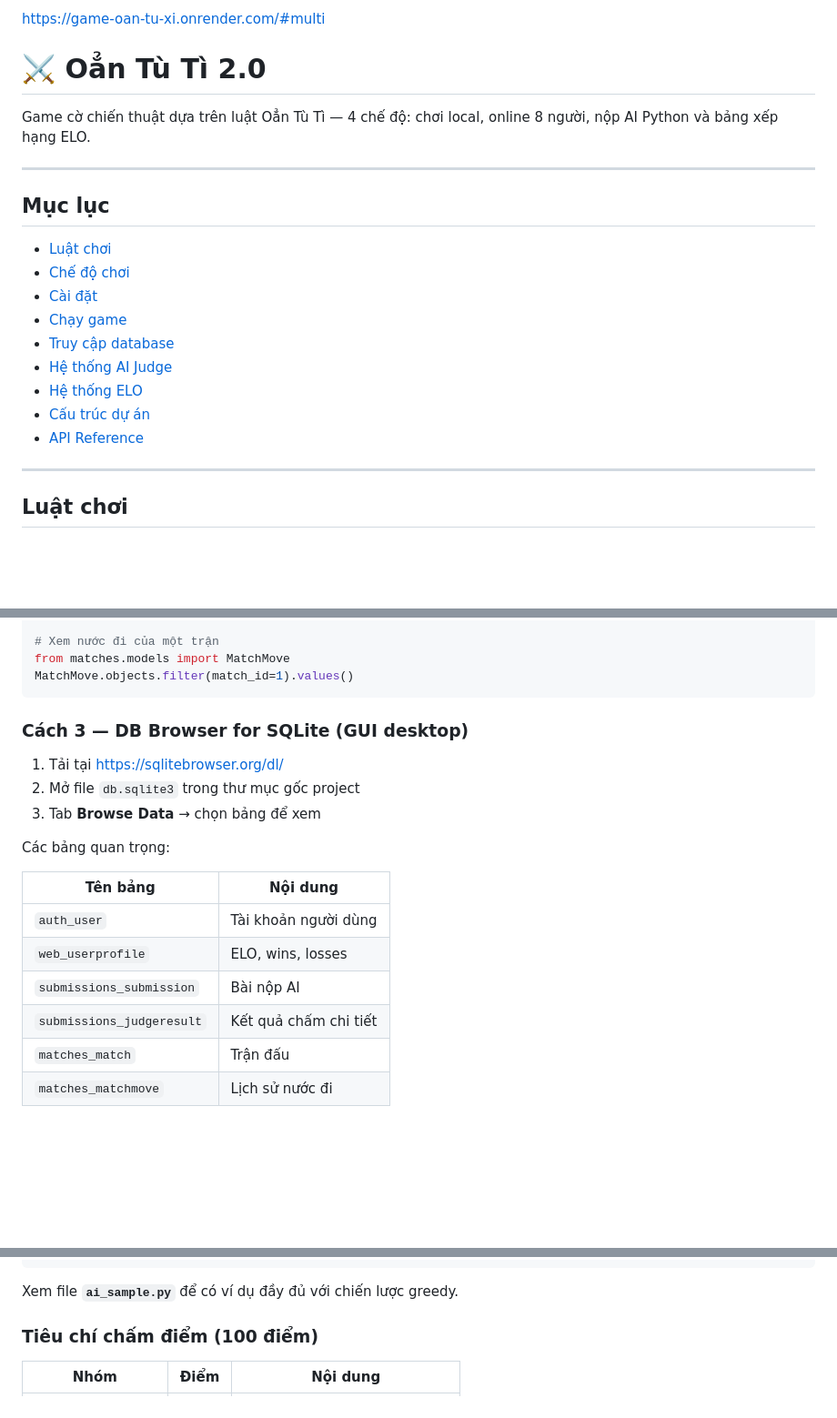
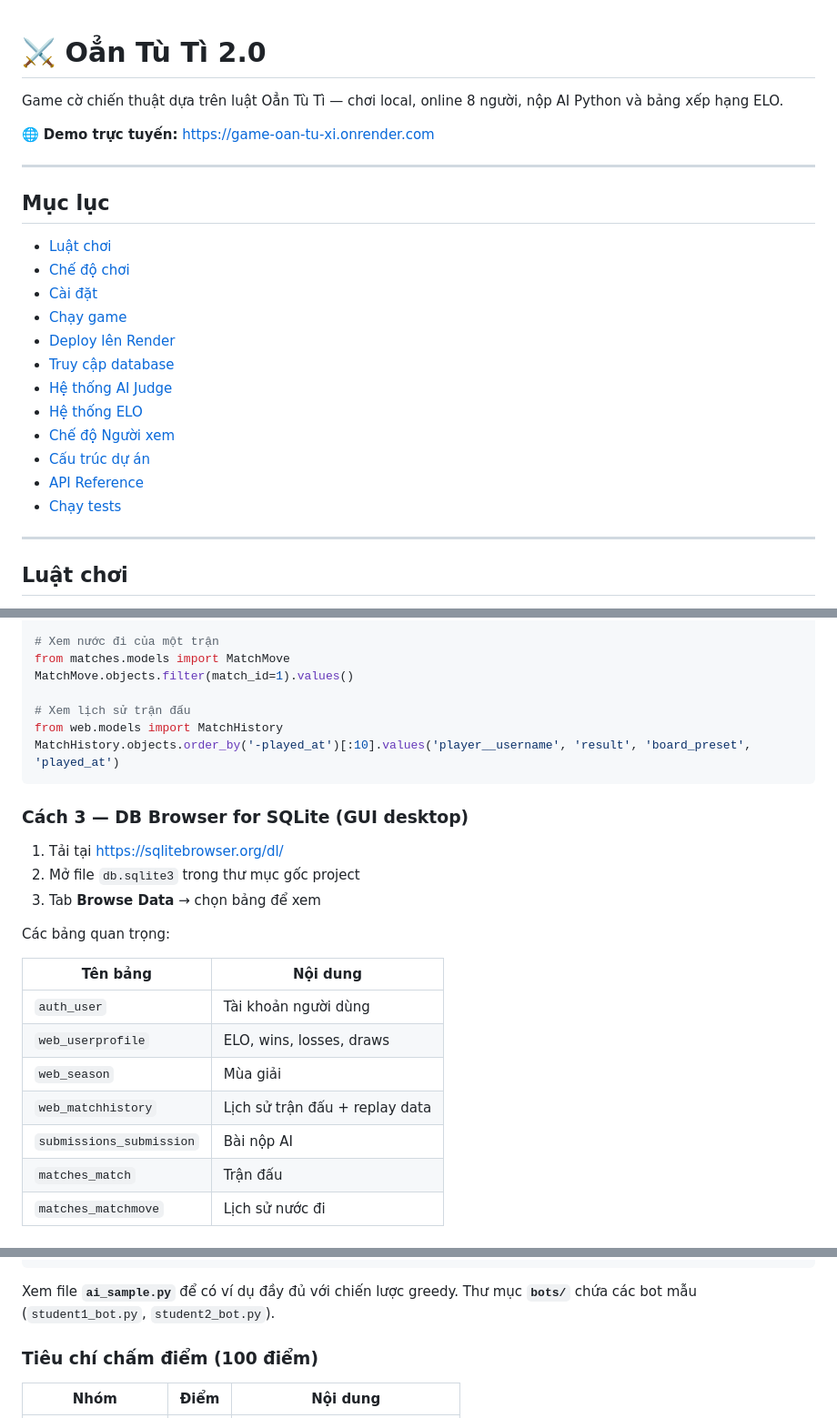
Before and after one commit to Minhquan10092006/Game-oan-tu-xi, a Markdown page: README.md, 3 parts joined by grey strips. Shown at 91% size. Drawn GitHub-style; blank space fills up the shorter version.

````diff
--- a/README.md
+++ b/README.md
@@ -1,7 +1,8 @@
-https://game-oan-tu-xi.onrender.com/#multi
 # ⚔️ Oẳn Tù Tì 2.0
 
-Game cờ chiến thuật dựa trên luật Oẳn Tù Tì — 4 chế độ: chơi local, online 8 người, nộp AI Python và bảng xếp hạng ELO.
+Game cờ chiến thuật dựa trên luật Oẳn Tù Tì — chơi local, online 8 người, nộp AI Python và bảng xếp hạng ELO.
+
+🌐 **Demo trực tuyến:** https://game-oan-tu-xi.onrender.com
 
 ---
 
@@ -11,11 +12,14 @@ Game cờ chiến thuật dựa trên luật Oẳn Tù Tì — 4 chế độ: ch
 - [Chế độ chơi](#chế-độ-chơi)
 - [Cài đặt](#cài-đặt)
 - [Chạy game](#chạy-game)
+- [Deploy lên Render](#deploy-lên-render)
 - [Truy cập database](#truy-cập-database)
 - [Hệ thống AI Judge](#hệ-thống-ai-judge)
 - [Hệ thống ELO](#hệ-thống-elo)
+- [Chế độ Người xem](#chế-độ-người-xem-spectator)
 - [Cấu trúc dự án](#cấu-trúc-dự-án)
 - [API Reference](#api-reference)
+- [Chạy tests](#chạy-tests)
 
 ---
 
@@ -172,6 +205,10 @@ Match.objects.filter(status='finished').count()
 # Xem nước đi của một trận
 from matches.models import MatchMove
 MatchMove.objects.filter(match_id=1).values()
+
+# Xem lịch sử trận đấu
+from web.models import MatchHistory
+MatchHistory.objects.order_by('-played_at')[:10].values('player__username', 'result', 'board_preset', 'played_at')
 ```
 
 ### Cách 3 — DB Browser for SQLite (GUI desktop)
@@ -185,9 +222,10 @@ Các bảng quan trọng:
 | Tên bảng | Nội dung |
 |----------|----------|
 | `auth_user` | Tài khoản người dùng |
-| `web_userprofile` | ELO, wins, losses |
+| `web_userprofile` | ELO, wins, losses, draws |
+| `web_season` | Mùa giải |
+| `web_matchhistory` | Lịch sử trận đấu + replay data |
 | `submissions_submission` | Bài nộp AI |
-| `submissions_judgeresult` | Kết quả chấm chi tiết |
 | `matches_match` | Trận đấu |
 | `matches_matchmove` | Lịch sử nước đi |
 
@@ -258,6 +296,7 @@ print(json.dumps({
 ```
 
 Xem file **`ai_sample.py`** để có ví dụ đầy đủ với chiến lược greedy.
+Thư mục **`bots/`** chứa các bot mẫu (`student1_bot.py`, `student2_bot.py`).
 
 ### Tiêu chí chấm điểm (100 điểm)
 
````
Also changed, not shown: other parts of README.md (+79 -33 lines).
